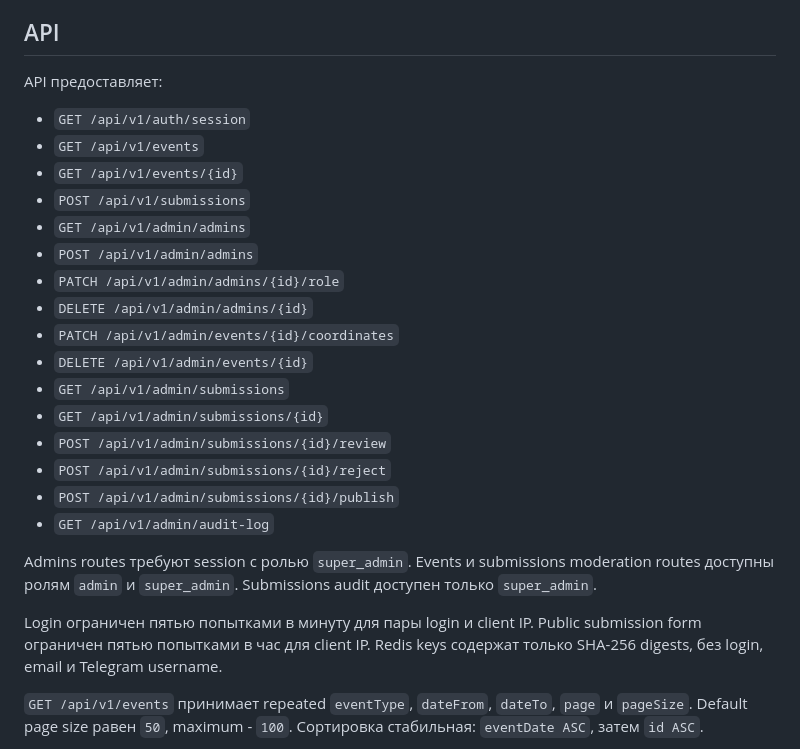
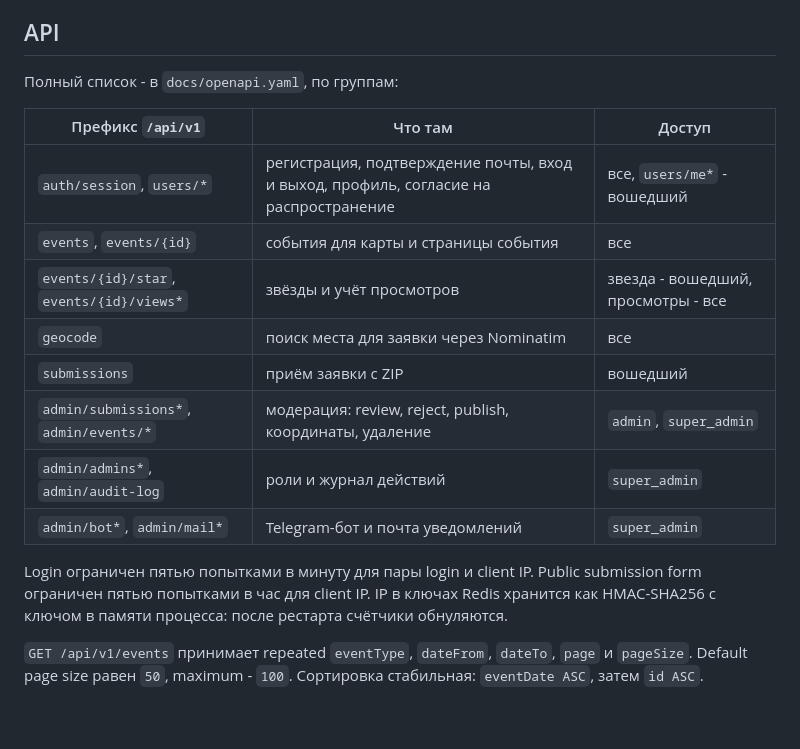
Before and after one commit to airsss993/histproject, a Markdown page: backend/README.md, the part around the change. GitHub-like rendering; blank space fills up the shorter version.

```diff
--- a/backend/README.md
+++ b/backend/README.md
@@ -67,28 +67,20 @@ go run ./cmd/bootstrap-admin --apply
 
 ## API
 
-API предоставляет:
+Полный список - в `docs/openapi.yaml`, по группам:
 
-- `GET /api/v1/auth/session`
-- `GET /api/v1/events`
-- `GET /api/v1/events/{id}`
-- `POST /api/v1/submissions`
-- `GET /api/v1/admin/admins`
-- `POST /api/v1/admin/admins`
-- `PATCH /api/v1/admin/admins/{id}/role`
-- `DELETE /api/v1/admin/admins/{id}`
-- `PATCH /api/v1/admin/events/{id}/coordinates`
-- `DELETE /api/v1/admin/events/{id}`
-- `GET /api/v1/admin/submissions`
-- `GET /api/v1/admin/submissions/{id}`
-- `POST /api/v1/admin/submissions/{id}/review`
-- `POST /api/v1/admin/submissions/{id}/reject`
-- `POST /api/v1/admin/submissions/{id}/publish`
-- `GET /api/v1/admin/audit-log`
+| Префикс `/api/v1` | Что там | Доступ |
+|---|---|---|
+| `auth/session`, `users/*` | регистрация, подтверждение почты, вход и выход, профиль, согласие на распространение | все, `users/me*` - вошедший |
+| `events`, `events/{id}` | события для карты и страницы события | все |
+| `events/{id}/star`, `events/{id}/views*` | звёзды и учёт просмотров | звезда - вошедший, просмотры - все |
+| `geocode` | поиск места для заявки через Nominatim | все |
+| `submissions` | приём заявки с ZIP | вошедший |
+| `admin/submissions*`, `admin/events/*` | модерация: review, reject, publish, координаты, удаление | `admin`, `super_admin` |
+| `admin/admins*`, `admin/audit-log` | роли и журнал действий | `super_admin` |
+| `admin/bot*`, `admin/mail*` | Telegram-бот и почта уведомлений | `super_admin` |
 
-Admins routes требуют session с ролью `super_admin`. Events и submissions moderation routes доступны ролям `admin` и `super_admin`. Submissions audit доступен только `super_admin`.
-
-Login ограничен пятью попытками в минуту для пары login и client IP. Public submission form ограничен пятью попытками в час для client IP. Redis keys содержат только SHA-256 digests, без login, email и Telegram username.
+Login ограничен пятью попытками в минуту для пары login и client IP. Public submission form ограничен пятью попытками в час для client IP. IP в ключах Redis хранится как HMAC-SHA256 с ключом в памяти процесса: после рестарта счётчики обнуляются.
 
 `GET /api/v1/events` принимает repeated `eventType`, `dateFrom`, `dateTo`, `page` и `pageSize`. Default page size равен `50`, maximum - `100`. Сортировка стабильная: `eventDate ASC`, затем `id ASC`.
 
```
Also changed, not shown: README.md (+85 -10 lines), frontend/README.md (+1 -1 lines), docs/screenshots/about.png (added), docs/screenshots/guide.png (added), docs/screenshots/map-event.png (added), docs/screenshots/map.png (added), docs/screenshots/mobile-map.png (added), 1 other file.
